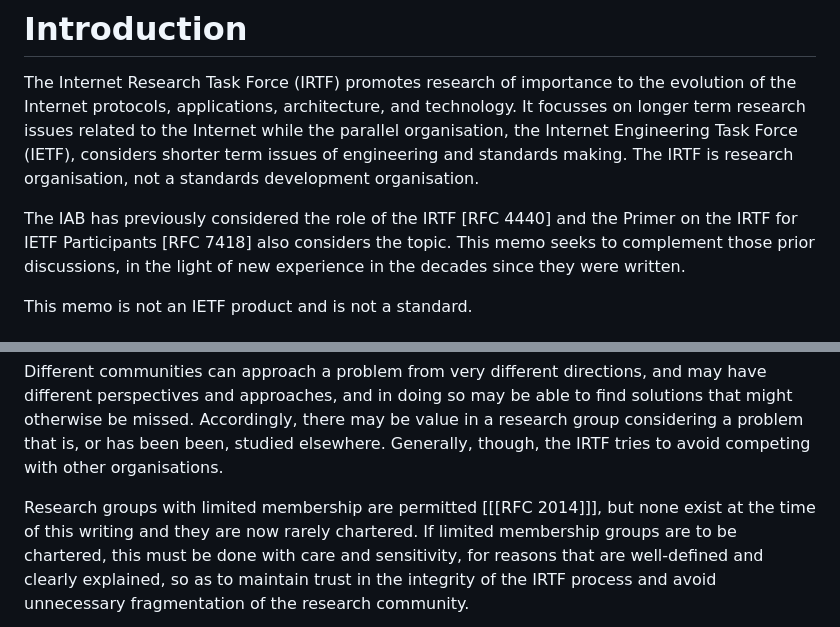
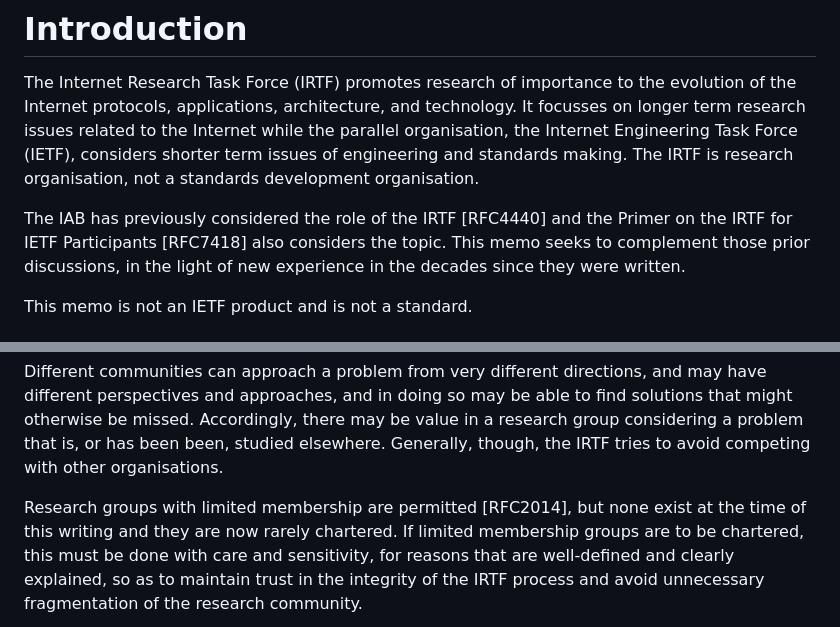
Before and after one commit to csperkins/draft-perkins-role-of-irtf, a Markdown page: draft-perkins-role-of-irtf.md, 2 parts joined by grey strips. Drawn GitHub-style.

Commit message:
Fix references

```diff
--- a/draft-perkins-role-of-irtf.md
+++ b/draft-perkins-role-of-irtf.md
@@ -48,8 +48,8 @@ Force (IETF), considers shorter term issues of engineering and standards
 making. The IRTF is research organisation, not a standards development
 organisation.
 
-The IAB has previously considered the role of the IRTF [RFC 4440] and
-the Primer on the IRTF for IETF Participants [RFC 7418] also considers
+The IAB has previously considered the role of the IRTF [RFC4440] and
+the Primer on the IRTF for IETF Participants [RFC7418] also considers
 the topic. This memo seeks to complement those prior discussions, in the
 light of new experience in the decades since they were written.
 
@@ -131,7 +131,7 @@ Accordingly, there may be value in a research group considering a problem
 that is, or has been been, studied elsewhere. Generally, though, the IRTF
 tries to avoid competing with other organisations.
 
-Research groups with limited membership are permitted [[[RFC 2014]]], but
+Research groups with limited membership are permitted [RFC2014], but
 none exist at the time of this writing and they are now rarely chartered.
 If limited membership groups are to be chartered, this must be done with
 care and sensitivity, for reasons that are well-defined and clearly
```
